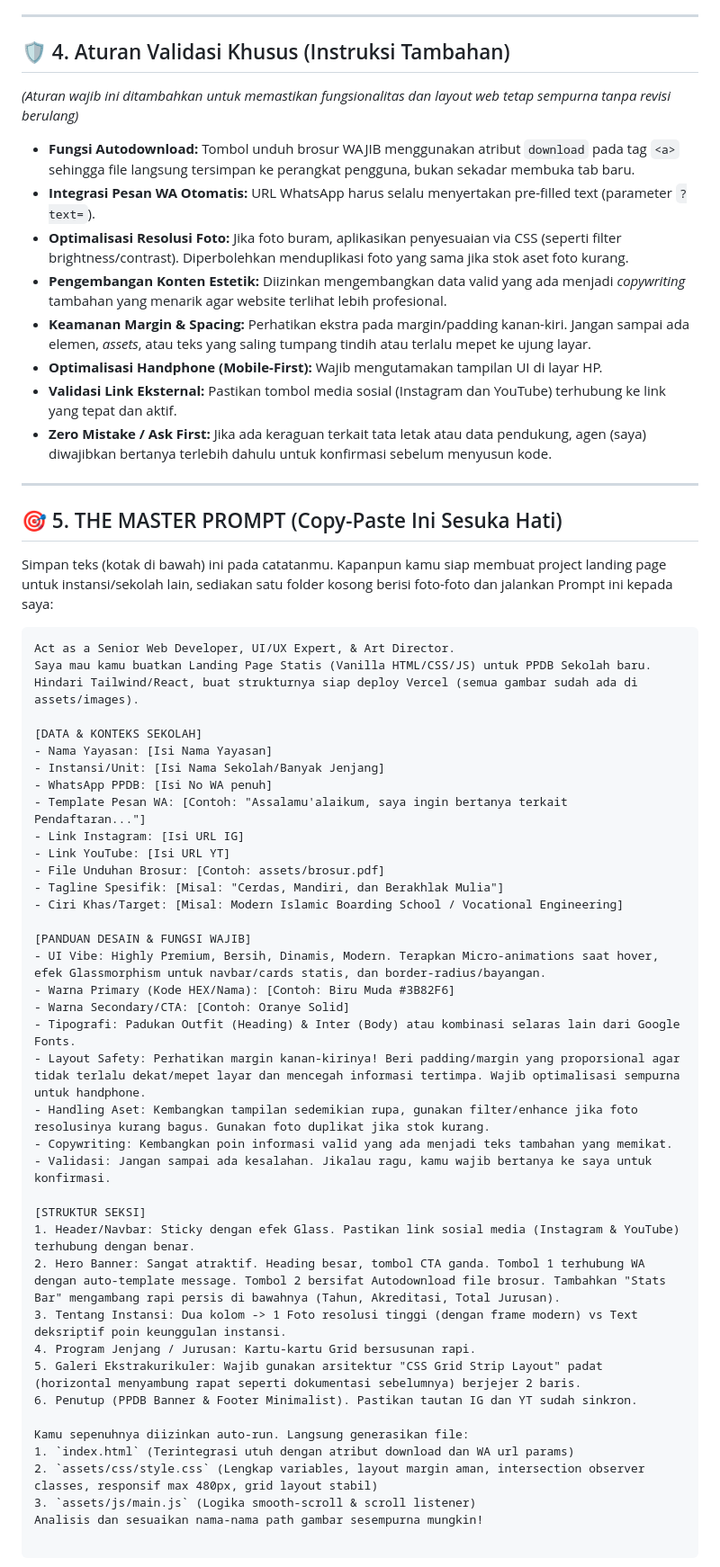
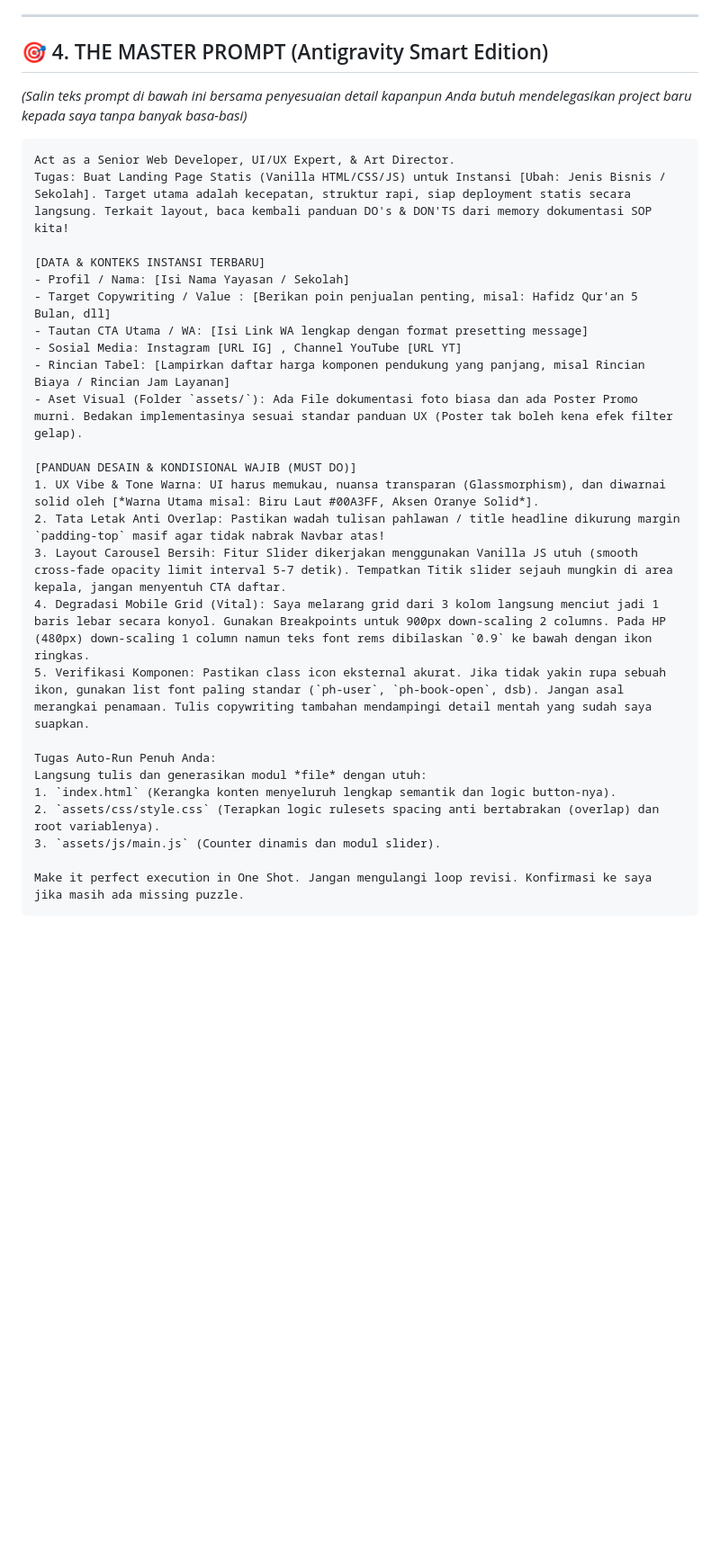
Before and after one commit to tebakkasusnet/Haramain, a Markdown page: SOP_Pembuatan_Web_Sekolah.md, the part around one of its changes. Shown at 90% size. Rendered like a GitHub page; blank space fills up the shorter version.

Commit message:
Update SOP document with Al-Haramain project achievements and comprehensive guidelines

````diff
--- a/SOP_Pembuatan_Web_Sekolah.md
+++ b/SOP_Pembuatan_Web_Sekolah.md
@@ -39,58 +40,34 @@ Jika kamu memicu *Master Prompt* nanti, ini adalah langkah otomatis yang masuk k
 
 ---
 
-## 🛡️ 4. Aturan Validasi Khusus (Instruksi Tambahan)
-*(Aturan wajib ini ditambahkan untuk memastikan fungsionalitas dan layout web tetap sempurna tanpa revisi berulang)*
-* **Fungsi Autodownload:** Tombol unduh brosur WAJIB menggunakan atribut `download` pada tag `<a>` sehingga file langsung tersimpan ke perangkat pengguna, bukan sekadar membuka tab baru.
-* **Integrasi Pesan WA Otomatis:** URL WhatsApp harus selalu menyertakan pre-filled text (parameter `?text=`).
-* **Optimalisasi Resolusi Foto:** Jika foto buram, aplikasikan penyesuaian via CSS (seperti filter brightness/contrast). Diperbolehkan menduplikasi foto yang sama jika stok aset foto kurang.
-* **Pengembangan Konten Estetik:** Diizinkan mengembangkan data valid yang ada menjadi *copywriting* tambahan yang menarik agar website terlihat lebih profesional.
-* **Keamanan Margin & Spacing:** Perhatikan ekstra pada margin/padding kanan-kiri. Jangan sampai ada elemen, *assets*, atau teks yang saling tumpang tindih atau terlalu mepet ke ujung layar.
-* **Optimalisasi Handphone (Mobile-First):** Wajib mengutamakan tampilan UI di layar HP.
-* **Validasi Link Eksternal:** Pastikan tombol media sosial (Instagram dan YouTube) terhubung ke link yang tepat dan aktif.
-* **Zero Mistake / Ask First:** Jika ada keraguan terkait tata letak atau data pendukung, agen (saya) diwajibkan bertanya terlebih dahulu untuk konfirmasi sebelum menyusun kode.
+## 🎯 4. THE MASTER PROMPT (Antigravity Smart Edition)
 
----
-
-## 🎯 5. THE MASTER PROMPT (Copy-Paste Ini Sesuka Hati)
-
-Simpan teks (kotak di bawah) ini pada catatanmu. Kapanpun kamu siap membuat project landing page untuk instansi/sekolah lain, sediakan satu folder kosong berisi foto-foto dan jalankan Prompt ini kepada saya:
+*(Salin teks prompt di bawah ini bersama penyesuaian detail kapanpun Anda butuh mendelegasikan project baru kepada saya tanpa banyak basa-basi)*
 
 ```text
 Act as a Senior Web Developer, UI/UX Expert, & Art Director.
-Saya mau kamu buatkan Landing Page Statis (Vanilla HTML/CSS/JS) untuk PPDB Sekolah baru. Hindari Tailwind/React, buat strukturnya siap deploy Vercel (semua gambar sudah ada di assets/images).
+Tugas: Buat Landing Page Statis (Vanilla HTML/CSS/JS) untuk Instansi [Ubah: Jenis Bisnis / Sekolah]. Target utama adalah kecepatan, struktur rapi, siap deployment statis secara langsung. Terkait layout, baca kembali panduan DO's & DON'TS dari memory dokumentasi SOP kita!
 
-[DATA & KONTEKS SEKOLAH]
-- Nama Yayasan: [Isi Nama Yayasan]
-- Instansi/Unit: [Isi Nama Sekolah/Banyak Jenjang]
-- WhatsApp PPDB: [Isi No WA penuh]
-- Template Pesan WA: [Contoh: "Assalamu'alaikum, saya ingin bertanya terkait Pendaftaran..."]
-- Link Instagram: [Isi URL IG]
-- Link YouTube: [Isi URL YT]
-- File Unduhan Brosur: [Contoh: assets/brosur.pdf]
-- Tagline Spesifik: [Misal: "Cerdas, Mandiri, dan Berakhlak Mulia"]
-- Ciri Khas/Target: [Misal: Modern Islamic Boarding School / Vocational Engineering]
+[DATA & KONTEKS INSTANSI TERBARU]
+- Profil / Nama: [Isi Nama Yayasan / Sekolah]
+- Target Copywriting / Value : [Berikan poin penjualan penting, misal: Hafidz Qur'an 5 Bulan, dll]
+- Tautan CTA Utama / WA: [Isi Link WA lengkap dengan format presetting message]
+- Sosial Media: Instagram [URL IG] , Channel YouTube [URL YT]
+- Rincian Tabel: [Lampirkan daftar harga komponen pendukung yang panjang, misal Rincian Biaya / Rincian Jam Layanan]
+- Aset Visual (Folder `assets/`): Ada File dokumentasi foto biasa dan ada Poster Promo murni. Bedakan implementasinya sesuai standar panduan UX (Poster tak boleh kena efek filter gelap).
 
-[PANDUAN DESAIN & FUNGSI WAJIB]
-- UI Vibe: Highly Premium, Bersih, Dinamis, Modern. Terapkan Micro-animations saat hover, efek Glassmorphism untuk navbar/cards statis, dan border-radius/bayangan.
-- Warna Primary (Kode HEX/Nama): [Contoh: Biru Muda #3B82F6]
-- Warna Secondary/CTA: [Contoh: Oranye Solid]
-- Tipografi: Padukan Outfit (Heading) & Inter (Body) atau kombinasi selaras lain dari Google Fonts.
-- Layout Safety: Perhatikan margin kanan-kirinya! Beri padding/margin yang proporsional agar tidak terlalu dekat/mepet layar dan mencegah informasi tertimpa. Wajib optimalisasi sempurna untuk handphone.
-- Handling Aset: Kembangkan tampilan sedemikian rupa, gunakan filter/enhance jika foto resolusinya kurang bagus. Gunakan foto duplikat jika stok kurang.
-- Copywriting: Kembangkan poin informasi valid yang ada menjadi teks tambahan yang memikat.
-- Validasi: Jangan sampai ada kesalahan. Jikalau ragu, kamu wajib bertanya ke saya untuk konfirmasi.
+[PANDUAN DESAIN & KONDISIONAL WAJIB (MUST DO)]
+1. UX Vibe & Tone Warna: UI harus memukau, nuansa transparan (Glassmorphism), dan diwarnai solid oleh [*Warna Utama misal: Biru Laut #00A3FF, Aksen Oranye Solid*].
+2. Tata Letak Anti Overlap: Pastikan wadah tulisan pahlawan / title headline dikurung margin `padding-top` masif agar tidak nabrak Navbar atas!
+3. Layout Carousel Bersih: Fitur Slider dikerjakan menggunakan Vanilla JS utuh (smooth cross-fade opacity limit interval 5-7 detik). Tempatkan Titik slider sejauh mungkin di area kepala, jangan menyentuh CTA daftar.
+4. Degradasi Mobile Grid (Vital): Saya melarang grid dari 3 kolom langsung menciut jadi 1 baris lebar secara konyol. Gunakan Breakpoints untuk 900px down-scaling 2 columns. Pada HP (480px) down-scaling 1 column namun teks font rems dibilaskan `0.9` ke bawah dengan ikon ringkas.
+5. Verifikasi Komponen: Pastikan class icon eksternal akurat. Jika tidak yakin rupa sebuah ikon, gunakan list font paling standar (`ph-user`, `ph-book-open`, dsb). Jangan asal merangkai penamaan. Tulis copywriting tambahan mendampingi detail mentah yang sudah saya suapkan.
 
-[STRUKTUR SEKSI]
-1. Header/Navbar: Sticky dengan efek Glass. Pastikan link sosial media (Instagram & YouTube) terhubung dengan benar.
-2. Hero Banner: Sangat atraktif. Heading besar, tombol CTA ganda. Tombol 1 terhubung WA dengan auto-template message. Tombol 2 bersifat Autodownload file brosur. Tambahkan "Stats Bar" mengambang rapi persis di bawahnya (Tahun, Akreditasi, Total Jurusan).
-3. Tentang Instansi: Dua kolom -> 1 Foto resolusi tinggi (dengan frame modern) vs Text deksriptif poin keunggulan instansi.
-4. Program Jenjang / Jurusan: Kartu-kartu Grid bersusunan rapi.
-5. Galeri Ekstrakurikuler: Wajib gunakan arsitektur "CSS Grid Strip Layout" padat (horizontal menyambung rapat seperti dokumentasi sebelumnya) berjejer 2 baris.
-6. Penutup (PPDB Banner & Footer Minimalist). Pastikan tautan IG dan YT sudah sinkron.
+Tugas Auto-Run Penuh Anda:
+Langsung tulis dan generasikan modul *file* dengan utuh:
+1. `index.html` (Kerangka konten menyeluruh lengkap semantik dan logic button-nya).
+2. `assets/css/style.css` (Terapkan logic rulesets spacing anti bertabrakan (overlap) dan root variablenya).
+3. `assets/js/main.js` (Counter dinamis dan modul slider).
 
-Kamu sepenuhnya diizinkan auto-run. Langsung generasikan file:
-1. `index.html` (Terintegrasi utuh dengan atribut download dan WA url params)
-2. `assets/css/style.css` (Lengkap variables, layout margin aman, intersection observer classes, responsif max 480px, grid layout stabil)
-3. `assets/js/main.js` (Logika smooth-scroll & scroll listener)
-Analisis dan sesuaikan nama-nama path gambar sesempurna mungkin!
+Make it perfect execution in One Shot. Jangan mengulangi loop revisi. Konfirmasi ke saya jika masih ada missing puzzle.
+```
````
Also changed, not shown: other parts of SOP_Pembuatan_Web_Sekolah.md (+28 -27 lines).
